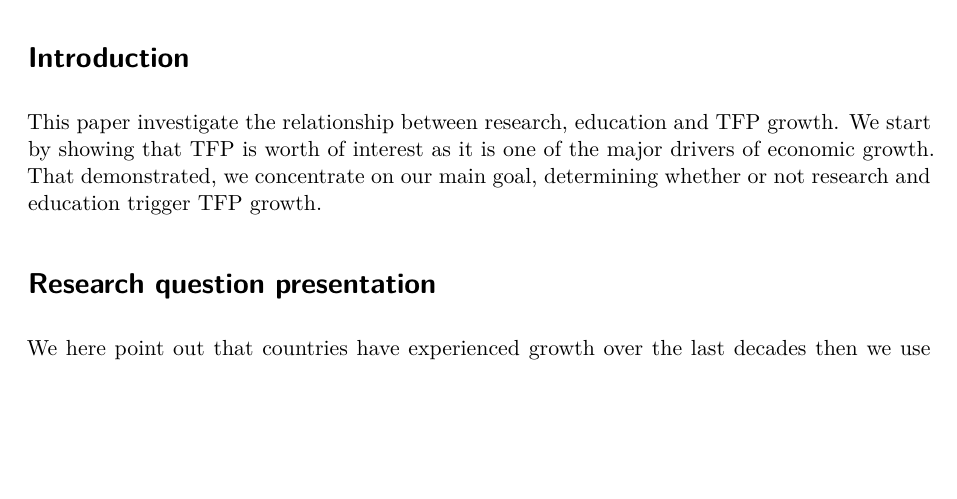
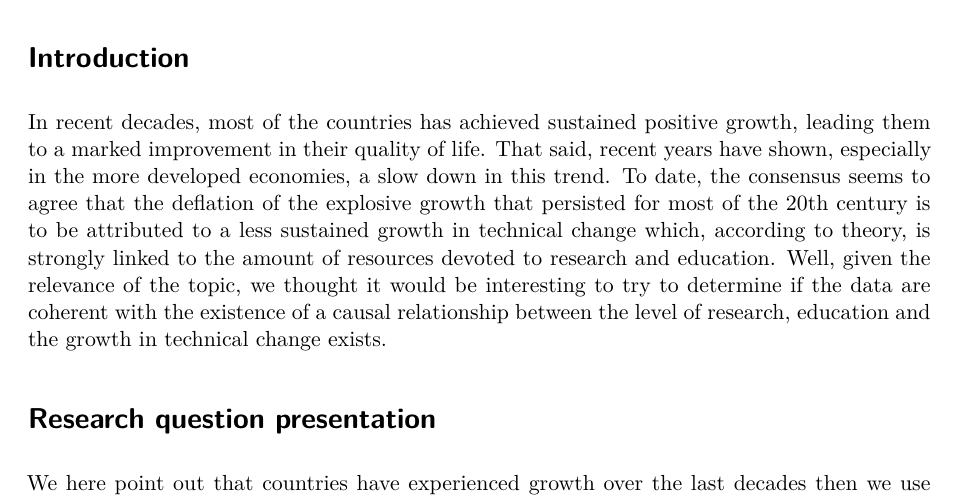
Before and after one commit to gabrielepiantoni/DM-15, a Quarto document (DM-15-FinalPhase.qmd): part of page 1 of 4, cut so that both start at the same text, the shorter picture padded with empty space. Rendered offline with R 4.5, knitr and Pandoc in place of Quarto, then LaTeX, with nearby package versions; some code elsewhere in the file could not run offline.

Commit message:
INTRODUCTION - REVIEW
revision of the introduction section of the paper.
The change resulted in a sigificant increase in words with the aim of giving greater coherence to the subsequent sections.

```diff
--- a/DM-15-FinalPhase.qmd
+++ b/DM-15-FinalPhase.qmd
@@ -125,8 +125,9 @@ colnames(EDUTAIN) <- gsub("\\s\\[YR\\d{4}\\]", "", colnames(EDUTAIN))
 
 # Introduction
 
-  This paper investigate the relationship between research, education and TFP growth.
-  We start by showing that TFP is worth of interest as it is one of the major drivers of economic growth. That demonstrated, we concentrate on our main goal, determining whether or not research and education trigger TFP growth.
+ In recent decades, most of the countries has achieved sustained positive growth, leading them to a marked improvement in their quality of life.
+That said, recent years have shown, especially in the more developed economies, a slow down in this trend. To date, the consensus seems to agree that the deflation of the explosive growth that persisted for most of the 20th century is to be attributed to a less sustained growth in technical change which, according to theory, is strongly linked to the amount of resources devoted to research and education.
+Well, given the relevance of the topic, we thought it would be interesting to try to determine if the data are coherent with the existence of a causal relationship between the level of research, education and the growth in technical change exists.
 
 # Research question presentation
 
```
